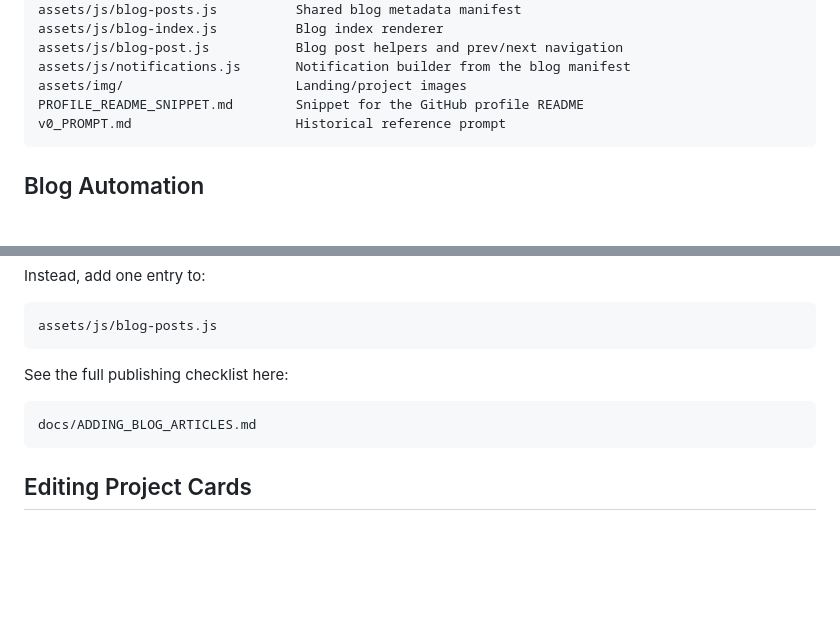
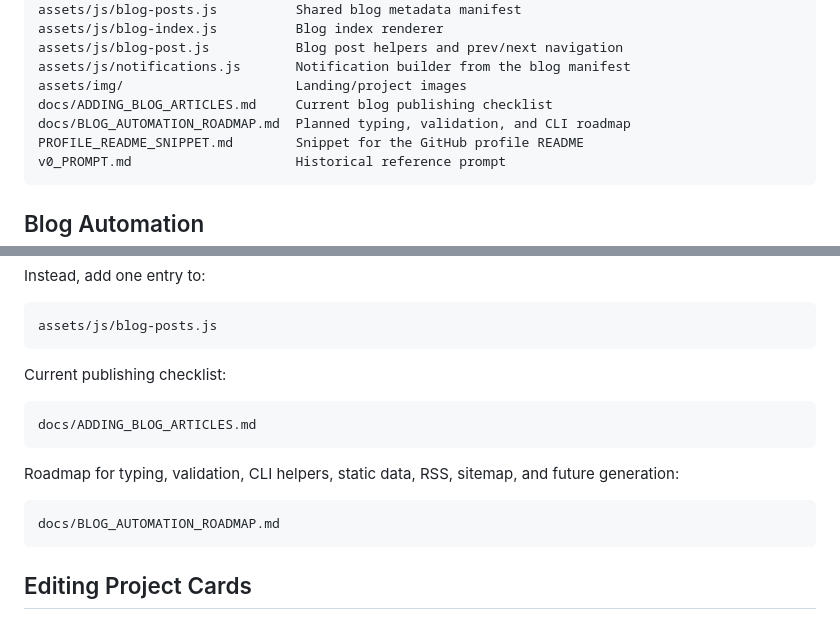
Before and after one commit to Lotargo/lotargo.github.io, a Markdown page: README.md, 2 parts joined by grey strips. Rendered like a GitHub page; blank space fills up the shorter version.

Commit message:
Link blog automation roadmap from README

````diff
--- a/README.md
+++ b/README.md
@@ -27,6 +27,8 @@ assets/js/blog-index.js          Blog index renderer
 assets/js/blog-post.js           Blog post helpers and prev/next navigation
 assets/js/notifications.js       Notification builder from the blog manifest
 assets/img/                      Landing/project images
+docs/ADDING_BLOG_ARTICLES.md     Current blog publishing checklist
+docs/BLOG_AUTOMATION_ROADMAP.md  Planned typing, validation, and CLI roadmap
 PROFILE_README_SNIPPET.md        Snippet for the GitHub profile README
 v0_PROMPT.md                     Historical reference prompt
 ```
@@ -55,10 +57,16 @@ Instead, add one entry to:
 assets/js/blog-posts.js
 ```
 
-See the full publishing checklist here:
+Current publishing checklist:
 
 ```text
 docs/ADDING_BLOG_ARTICLES.md
+```
+
+Roadmap for typing, validation, CLI helpers, static data, RSS, sitemap, and future generation:
+
+```text
+docs/BLOG_AUTOMATION_ROADMAP.md
 ```
 
 ## Editing Project Cards
````
